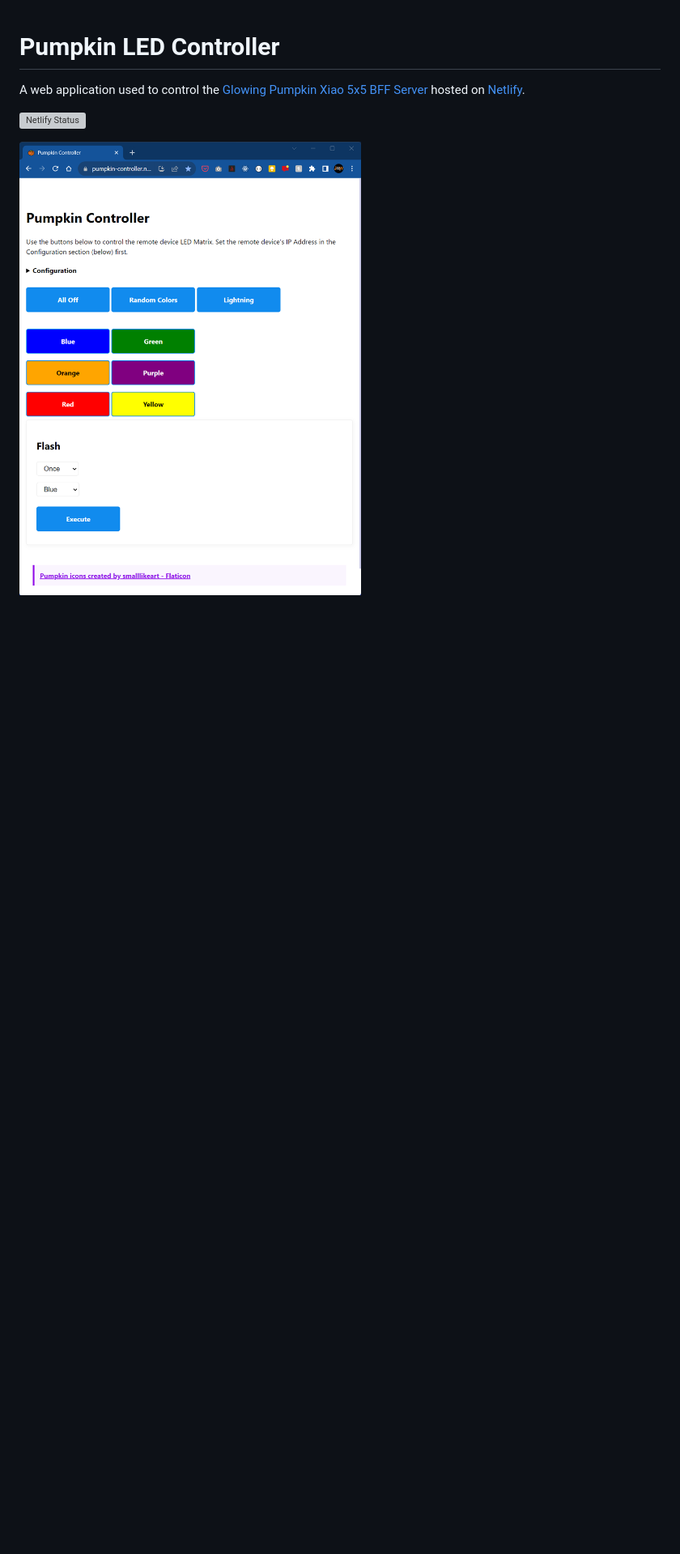
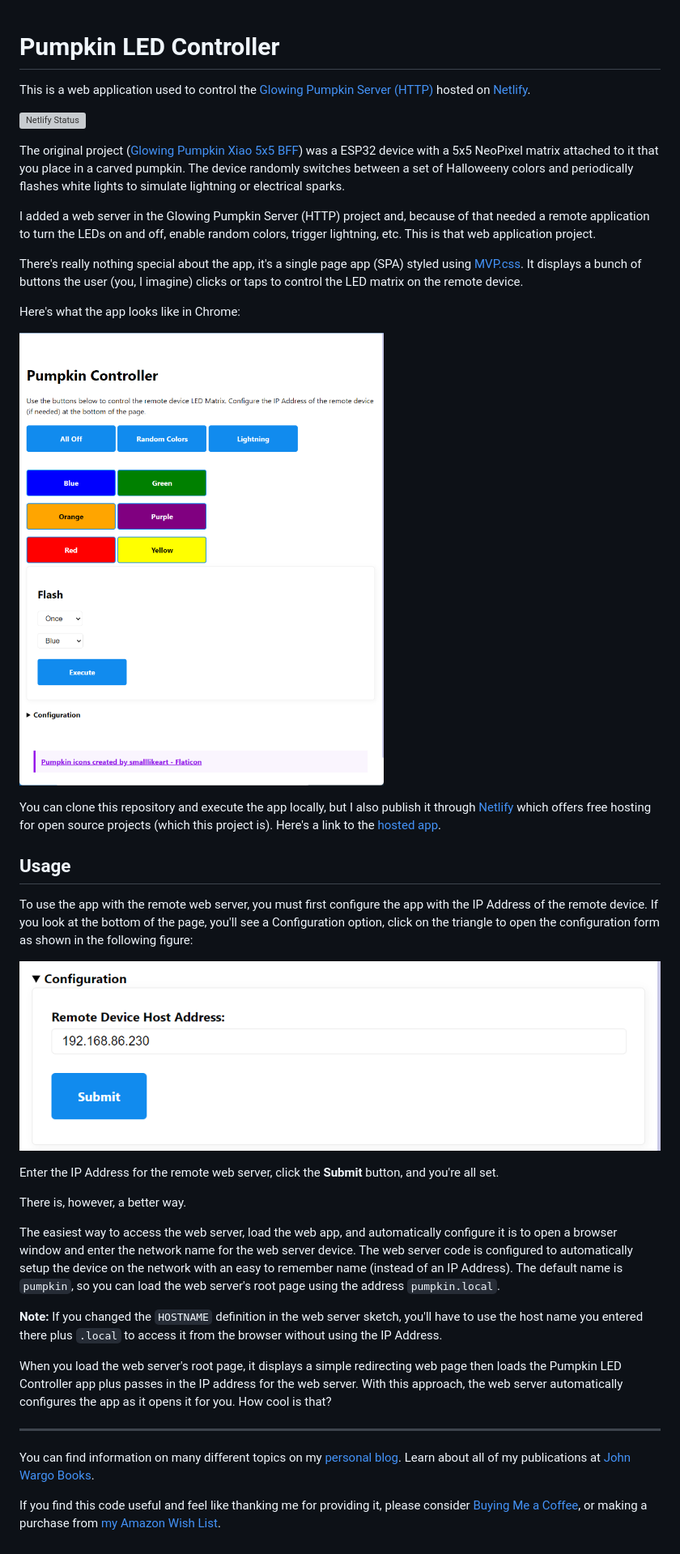
Before and after one commit to johnwargo/glowing-pumpkin-controller-html, a Markdown page: readme.md, the part around the change. Shown: that part at 81% size. Drawn GitHub-style; pictures changed too: images/image-01.png, images/image-02.png (added); blank space fills up the shorter version; grey boxes are pictures that could not be loaded.

Commit message:
working on readme

```diff
--- a/readme.md
+++ b/readme.md
@@ -1,7 +1,39 @@
 # Pumpkin LED Controller
 
-A web application used to control the [Glowing Pumpkin Xiao 5x5 BFF Server](https://github.com/johnwargo/glowing-pumpkin-xiao-bff-server) hosted on [Netlify](https://pumpkin-controller.netlify.app/).
+This is a web application used to control the [Glowing Pumpkin Server (HTTP)](https://github.com/johnwargo/glowing-pumpkin-server-http) hosted on [Netlify](https://pumpkin-controller.netlify.app/).
 
 [![Netlify Status](https://api.netlify.com/api/v1/badges/b40f241d-5b8f-4a1c-a946-53b37a99a23b/deploy-status)](https://app.netlify.com/sites/pumpkin-controller/deploys)
 
-![](images/image-01.png)
+The original project ([Glowing Pumpkin Xiao 5x5 BFF](https://github.com/johnwargo/glowing-pumpkin-xiao-bff)) was a ESP32 device with a 5x5 NeoPixel matrix attached to it that you place in a carved pumpkin. The device randomly switches between a set of Halloweeny colors and periodically flashes white lights to simulate lightning or electrical sparks.
+
+I added a web server in the Glowing Pumpkin Server (HTTP) project and, because of that needed a remote application to turn the LEDs on and off, enable random colors, trigger lightning, etc. This is that web application project.
+
+There's really nothing special about the app, it's a single page app (SPA) styled using [MVP.css](https://andybrewer.github.io/mvp/). It displays a bunch of buttons the user (you, I imagine) clicks or taps to control the LED matrix on the remote device.
+
+Here's what the app looks like in Chrome:
+
+![Pumpkin Controller App](images/image-01.png)
+
+You can clone this repository and execute the app locally, but I also publish it through [Netlify](https://www.netlify.com/) which offers free hosting for open source projects (which this project is). Here's a link to the [hosted app](https://pumpkin-controller.netlify.app/).
+
+## Usage
+
+To use the app with the remote web server, you must first configure the app with the IP Address of the remote device. If you look at the bottom of the page, you'll see a Configuration option, click on the triangle to open the configuration form as shown in the following figure:
+
+![Host Address Configuration](images/image-02.png)
+
+Enter the IP Address for the remote web server, click the **Submit** button, and you're all set.
+
+There is, however, a better way.
+
+The easiest way to access the web server, load the web app, and automatically configure it is to open a browser window and enter the network name for the web server device. The web server code is configured to automatically setup the device on the network with an easy to remember name (instead of an IP Address). The default name is `pumpkin`, so you can load the web server's root page using the address `pumpkin.local`.
+
+**Note:** If you changed the `HOSTNAME` definition in the web server sketch, you'll have to use the host name you entered there plus `.local` to access it from the browser without using the IP Address.
+
+When you load the web server's root page, it displays a simple redirecting web page then loads the Pumpkin LED Controller app plus passes in the IP address for the web server. With this approach, the web server automatically configures the app as it opens it for you. How cool is that?
+
+***
+
+You can find information on many different topics on my [personal blog](http://www.johnwargo.com). Learn about all of my publications at [John Wargo Books](http://www.johnwargobooks.com).
+
+If you find this code useful and feel like thanking me for providing it, please consider <a href="https://www.buymeacoffee.com/johnwargo" target="_blank">Buying Me a Coffee</a>, or making a purchase from [my Amazon Wish List](https://amzn.com/w/1WI6AAUKPT5P9).
```
